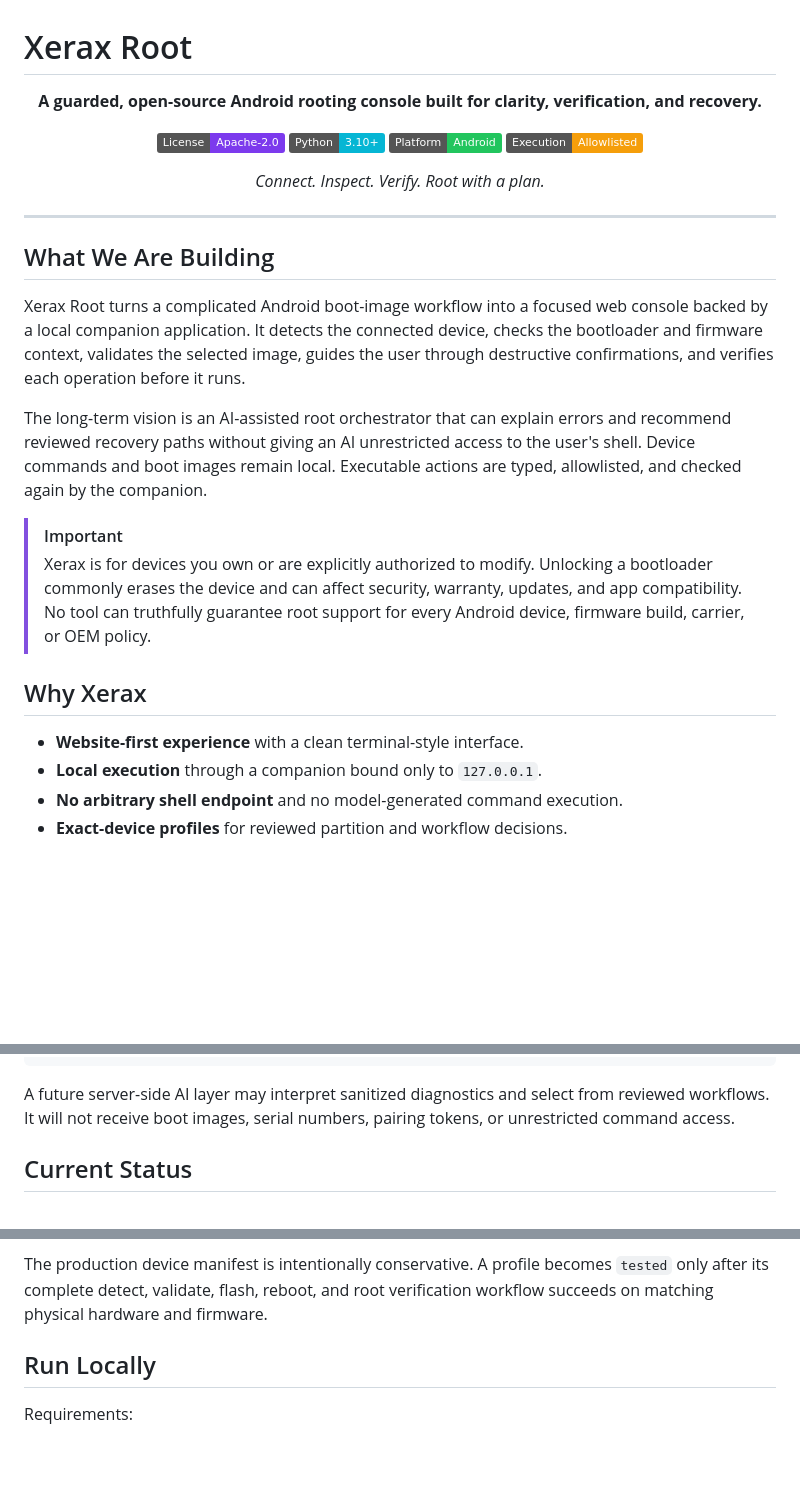
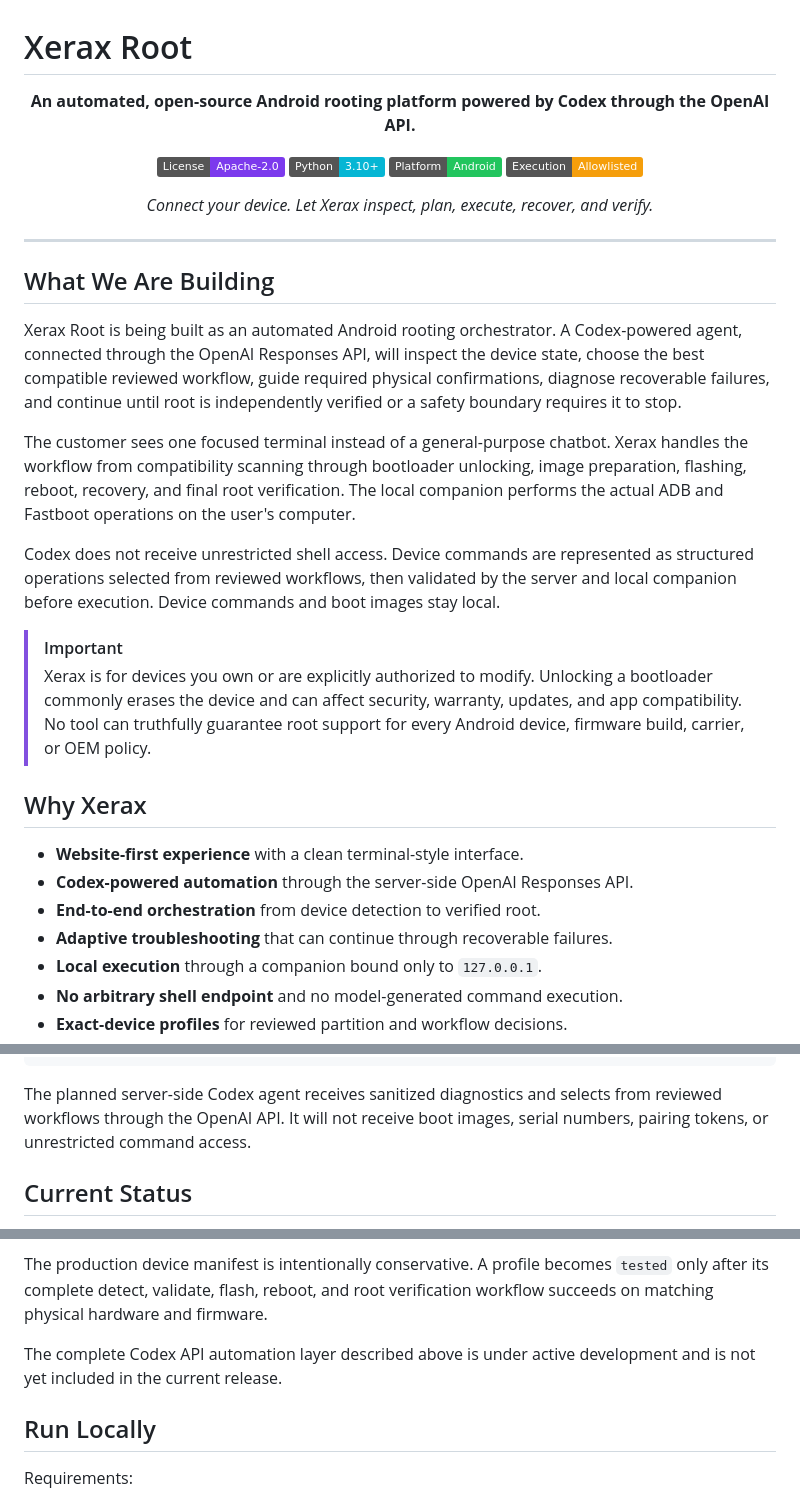
Before and after one commit to ElXavi07/xeraxapp, a Markdown page: README.md, 3 parts joined by grey strips. Rendered like a GitHub page; badges without logos; blank space fills up the shorter version.

Commit message:
Clarify Codex-powered automated rooting vision

````diff
--- a/README.md
+++ b/README.md
@@ -2,14 +2,14 @@
 
 <div align="center">
 
-**A guarded, open-source Android rooting console built for clarity, verification, and recovery.**
+**An automated, open-source Android rooting platform powered by Codex through the OpenAI API.**
 
 [![License: Apache-2.0](https://img.shields.io/badge/License-Apache--2.0-7c3aed.svg)](LICENSE)
 [![Python 3.10+](https://img.shields.io/badge/Python-3.10%2B-06b6d4.svg)](https://www.python.org/)
 [![Platform](https://img.shields.io/badge/Platform-Android-22c55e.svg)](https://developer.android.com/tools/releases/platform-tools)
 [![Safety](https://img.shields.io/badge/Execution-Allowlisted-f59e0b.svg)](docs/architecture.md)
 
-*Connect. Inspect. Verify. Root with a plan.*
+*Connect your device. Let Xerax inspect, plan, execute, recover, and verify.*
 
 </div>
 
@@ -17,16 +17,22 @@
 
 ## What We Are Building
 
-Xerax Root turns a complicated Android boot-image workflow into a focused web
-console backed by a local companion application. It detects the connected device,
-checks the bootloader and firmware context, validates the selected image, guides
-the user through destructive confirmations, and verifies each operation before it
-runs.
+Xerax Root is being built as an automated Android rooting orchestrator. A
+Codex-powered agent, connected through the OpenAI Responses API, will inspect the
+device state, choose the best compatible reviewed workflow, guide required
+physical confirmations, diagnose recoverable failures, and continue until root is
+independently verified or a safety boundary requires it to stop.
 
-The long-term vision is an AI-assisted root orchestrator that can explain errors
-and recommend reviewed recovery paths without giving an AI unrestricted access to
-the user's shell. Device commands and boot images remain local. Executable actions
-are typed, allowlisted, and checked again by the companion.
+The customer sees one focused terminal instead of a general-purpose chatbot.
+Xerax handles the workflow from compatibility scanning through bootloader
+unlocking, image preparation, flashing, reboot, recovery, and final root
+verification. The local companion performs the actual ADB and Fastboot operations
+on the user's computer.
+
+Codex does not receive unrestricted shell access. Device commands are represented
+as structured operations selected from reviewed workflows, then validated by the
+server and local companion before execution. Device commands and boot images stay
+local.
 
 > [!IMPORTANT]
 > Xerax is for devices you own or are explicitly authorized to modify. Unlocking a
@@ -37,6 +43,9 @@ are typed, allowlisted, and checked again by the companion.
 ## Why Xerax
 
 - **Website-first experience** with a clean terminal-style interface.
+- **Codex-powered automation** through the server-side OpenAI Responses API.
+- **End-to-end orchestration** from device detection to verified root.
+- **Adaptive troubleshooting** that can continue through recoverable failures.
 - **Local execution** through a companion bound only to `127.0.0.1`.
 - **No arbitrary shell endpoint** and no model-generated command execution.
 - **Exact-device profiles** for reviewed partition and workflow decisions.
@@ -59,9 +68,9 @@ Xerax Root Companion
 Authorized Android device
 ```
 
-A future server-side AI layer may interpret sanitized diagnostics and select from
-reviewed workflows. It will not receive boot images, serial numbers, pairing
-tokens, or unrestricted command access.
+The planned server-side Codex agent receives sanitized diagnostics and selects
+from reviewed workflows through the OpenAI API. It will not receive boot images,
+serial numbers, pairing tokens, or unrestricted command access.
 
 ## Current Status
 
@@ -79,6 +88,9 @@ Xerax currently supports the guarded foundation of a common Magisk patched
 The production device manifest is intentionally conservative. A profile becomes
 `tested` only after its complete detect, validate, flash, reboot, and root
 verification workflow succeeds on matching physical hardware and firmware.
+
+The complete Codex API automation layer described above is under active
+development and is not yet included in the current release.
 
 ## Run Locally
 
````
